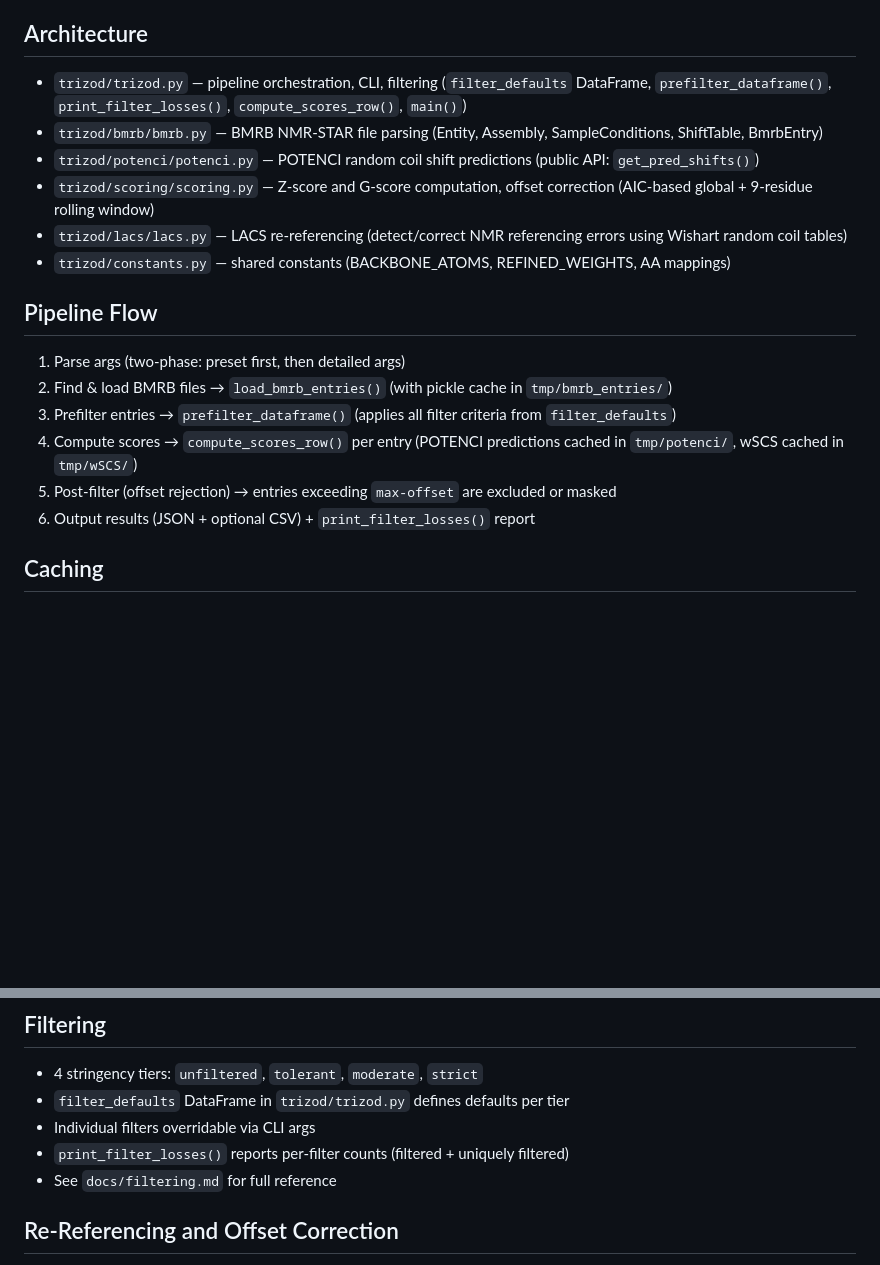
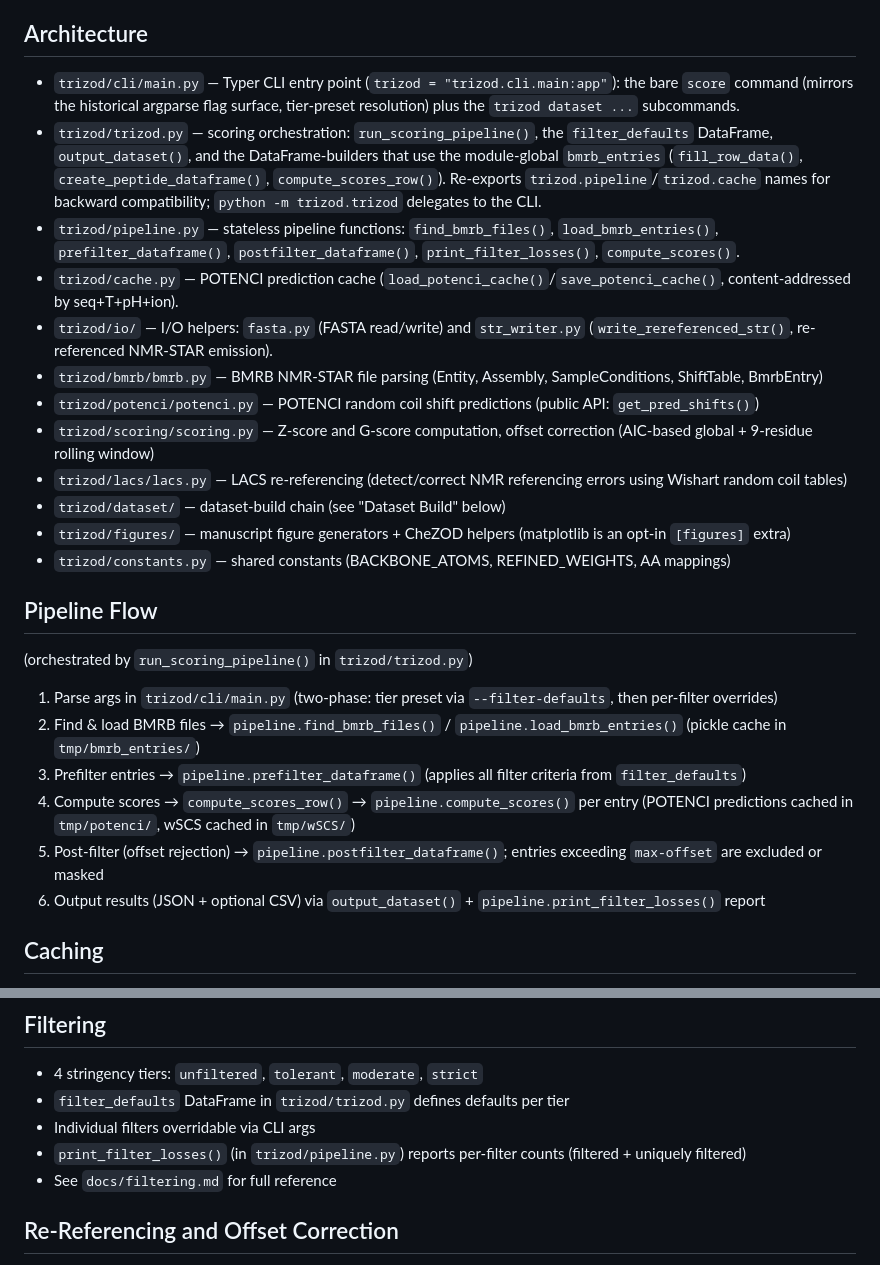
Before and after one commit to MarkusHaak/trizod, a Markdown page: CLAUDE.md, 2 parts joined by grey strips. GitHub-like rendering; blank space fills up the shorter version.

```diff
--- a/CLAUDE.md
+++ b/CLAUDE.md
@@ -14,20 +14,27 @@
 All three must pass.
 
 ## Architecture
-- `trizod/trizod.py` — pipeline orchestration, CLI, filtering (`filter_defaults` DataFrame, `prefilter_dataframe()`, `print_filter_losses()`, `compute_scores_row()`, `main()`)
+- `trizod/cli/main.py` — Typer CLI entry point (`trizod = "trizod.cli.main:app"`): the bare `score` command (mirrors the historical argparse flag surface, tier-preset resolution) plus the `trizod dataset ...` subcommands.
+- `trizod/trizod.py` — scoring orchestration: `run_scoring_pipeline()`, the `filter_defaults` DataFrame, `output_dataset()`, and the DataFrame-builders that use the module-global `bmrb_entries` (`fill_row_data()`, `create_peptide_dataframe()`, `compute_scores_row()`). Re-exports `trizod.pipeline`/`trizod.cache` names for backward compatibility; `python -m trizod.trizod` delegates to the CLI.
+- `trizod/pipeline.py` — stateless pipeline functions: `find_bmrb_files()`, `load_bmrb_entries()`, `prefilter_dataframe()`, `postfilter_dataframe()`, `print_filter_losses()`, `compute_scores()`.
+- `trizod/cache.py` — POTENCI prediction cache (`load_potenci_cache()`/`save_potenci_cache()`, content-addressed by seq+T+pH+ion).
+- `trizod/io/` — I/O helpers: `fasta.py` (FASTA read/write) and `str_writer.py` (`write_rereferenced_str()`, re-referenced NMR-STAR emission).
 - `trizod/bmrb/bmrb.py` — BMRB NMR-STAR file parsing (Entity, Assembly, SampleConditions, ShiftTable, BmrbEntry)
 - `trizod/potenci/potenci.py` — POTENCI random coil shift predictions (public API: `get_pred_shifts()`)
 - `trizod/scoring/scoring.py` — Z-score and G-score computation, offset correction (AIC-based global + 9-residue rolling window)
 - `trizod/lacs/lacs.py` — LACS re-referencing (detect/correct NMR referencing errors using Wishart random coil tables)
+- `trizod/dataset/` — dataset-build chain (see "Dataset Build" below)
+- `trizod/figures/` — manuscript figure generators + CheZOD helpers (matplotlib is an opt-in `[figures]` extra)
 - `trizod/constants.py` — shared constants (BACKBONE_ATOMS, REFINED_WEIGHTS, AA mappings)
 
 ## Pipeline Flow
-1. Parse args (two-phase: preset first, then detailed args)
-2. Find & load BMRB files → `load_bmrb_entries()` (with pickle cache in `tmp/bmrb_entries/`)
-3. Prefilter entries → `prefilter_dataframe()` (applies all filter criteria from `filter_defaults`)
-4. Compute scores → `compute_scores_row()` per entry (POTENCI predictions cached in `tmp/potenci/`, wSCS cached in `tmp/wSCS/`)
-5. Post-filter (offset rejection) → entries exceeding `max-offset` are excluded or masked
-6. Output results (JSON + optional CSV) + `print_filter_losses()` report
+(orchestrated by `run_scoring_pipeline()` in `trizod/trizod.py`)
+1. Parse args in `trizod/cli/main.py` (two-phase: tier preset via `--filter-defaults`, then per-filter overrides)
+2. Find & load BMRB files → `pipeline.find_bmrb_files()` / `pipeline.load_bmrb_entries()` (pickle cache in `tmp/bmrb_entries/`)
+3. Prefilter entries → `pipeline.prefilter_dataframe()` (applies all filter criteria from `filter_defaults`)
+4. Compute scores → `compute_scores_row()` → `pipeline.compute_scores()` per entry (POTENCI predictions cached in `tmp/potenci/`, wSCS cached in `tmp/wSCS/`)
+5. Post-filter (offset rejection) → `pipeline.postfilter_dataframe()`; entries exceeding `max-offset` are excluded or masked
+6. Output results (JSON + optional CSV) via `output_dataset()` + `pipeline.print_filter_losses()` report
 
 ## Caching
 - `--cache-dir` defaults to `./tmp`
@@ -40,7 +47,7 @@ All three must pass.
 - 4 stringency tiers: `unfiltered`, `tolerant`, `moderate`, `strict`
 - `filter_defaults` DataFrame in `trizod/trizod.py` defines defaults per tier
 - Individual filters overridable via CLI args
-- `print_filter_losses()` reports per-filter counts (filtered + uniquely filtered)
+- `print_filter_losses()` (in `trizod/pipeline.py`) reports per-filter counts (filtered + uniquely filtered)
 - See `docs/filtering.md` for full reference
 
 ## Re-Referencing and Offset Correction
```
Also changed, not shown: other parts of CLAUDE.md (+34 -12 lines).
